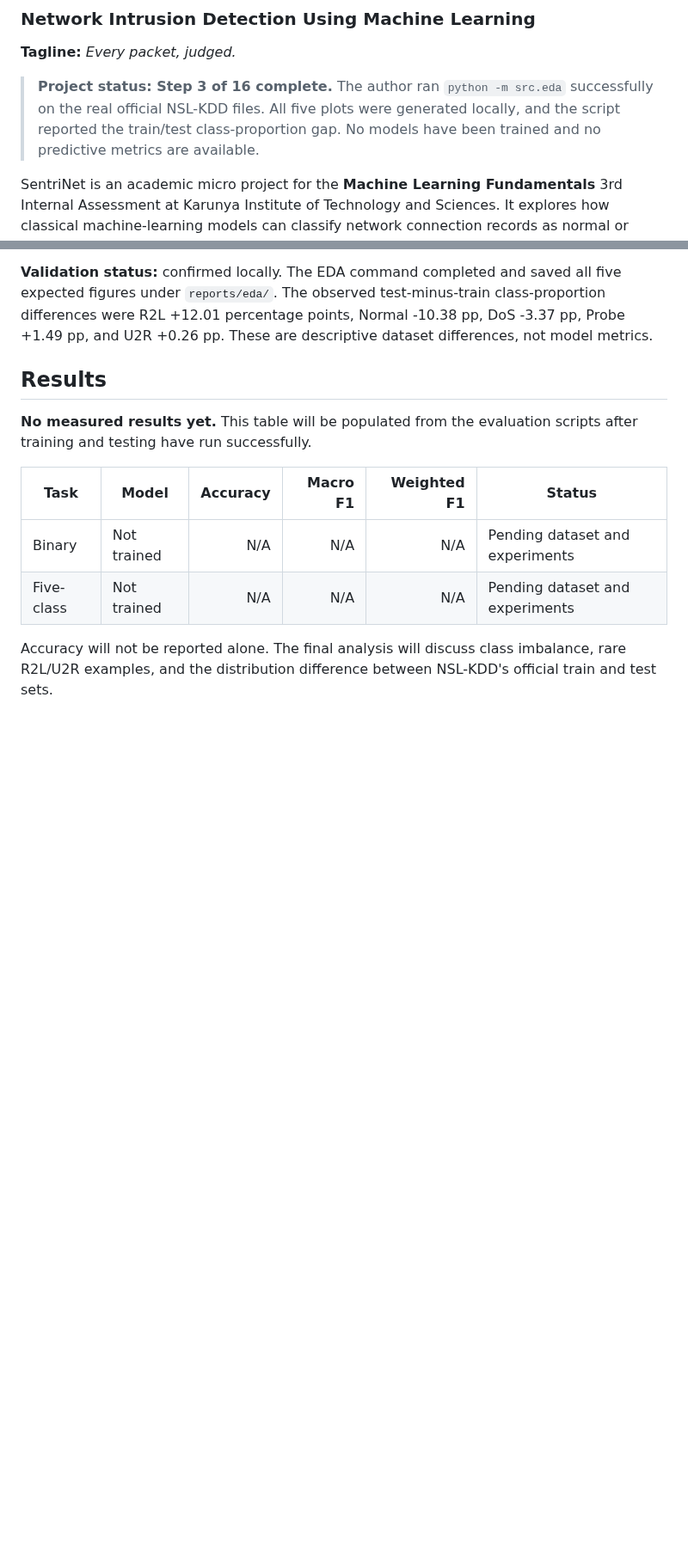
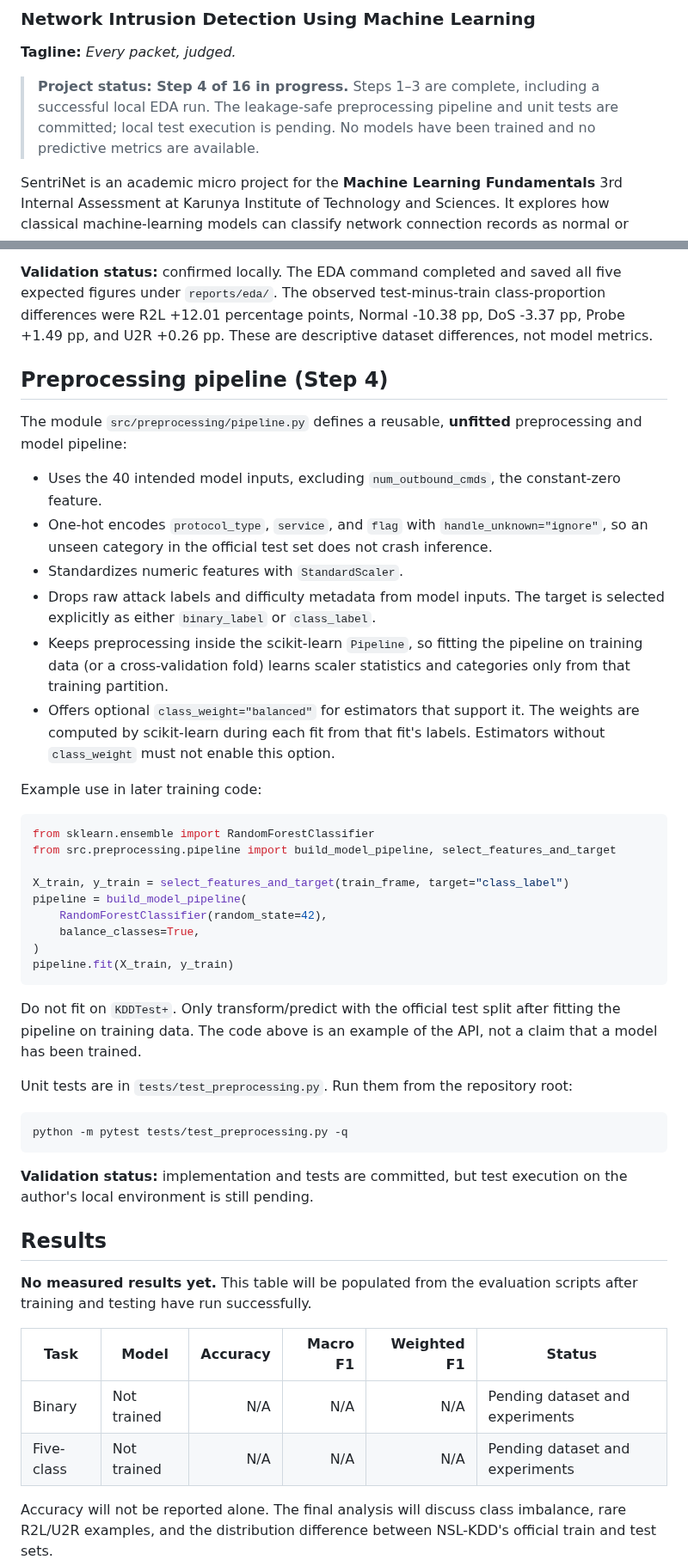
Before and after one commit to BethalaRinosh/SentriNet, a Markdown page: README.md, 2 parts joined by grey strips. Shown at 86% size. GitHub-like rendering; blank space fills up the shorter version.

Commit message:
Document Step 4 leakage-safe preprocessing pipeline

````diff
--- a/README.md
+++ b/README.md
@@ -2,7 +2,7 @@
 ### Network Intrusion Detection Using Machine Learning
 **Tagline:** *Every packet, judged.*
 
-> **Project status: Step 3 of 16 complete.** The author ran `python -m src.eda` successfully on the real official NSL-KDD files. All five plots were generated locally, and the script reported the train/test class-proportion gap. No models have been trained and no predictive metrics are available.
+> **Project status: Step 4 of 16 in progress.** Steps 1–3 are complete, including a successful local EDA run. The leakage-safe preprocessing pipeline and unit tests are committed; local test execution is pending. No models have been trained and no predictive metrics are available.
 
 SentriNet is an academic micro project for the **Machine Learning Fundamentals** 3rd Internal Assessment at Karunya Institute of Technology and Sciences. It explores how classical machine-learning models can classify network connection records as normal or malicious and group attacks into five broad categories.
 
@@ -71,6 +71,41 @@ The generated reports are ignored by Git; the script is the reproducible source
 **Observations supported by the Step 2 dataset inspection:** the training split has 995 R2L and 52 U2R records, while the official test split has 2,885 R2L and 67 U2R records. R2L's proportion is much larger in the test split, so the official test distribution is not interchangeable with the training distribution. U2R has low support in both splits. The class-proportion plot is intended to make this gap easier to see; macro F1 and per-class recall will be important later. These are properties of the dataset, not evidence of model performance.
 
 **Validation status:** confirmed locally. The EDA command completed and saved all five expected figures under `reports/eda/`. The observed test-minus-train class-proportion differences were R2L +12.01 percentage points, Normal -10.38 pp, DoS -3.37 pp, Probe +1.49 pp, and U2R +0.26 pp. These are descriptive dataset differences, not model metrics.
+
+## Preprocessing pipeline (Step 4)
+
+The module `src/preprocessing/pipeline.py` defines a reusable, **unfitted** preprocessing and model pipeline:
+
+- Uses the 40 intended model inputs, excluding `num_outbound_cmds`, the constant-zero feature.
+- One-hot encodes `protocol_type`, `service`, and `flag` with `handle_unknown="ignore"`, so an unseen category in the official test set does not crash inference.
+- Standardizes numeric features with `StandardScaler`.
+- Drops raw attack labels and difficulty metadata from model inputs. The target is selected explicitly as either `binary_label` or `class_label`.
+- Keeps preprocessing inside the scikit-learn `Pipeline`, so fitting the pipeline on training data (or a cross-validation fold) learns scaler statistics and categories only from that training partition.
+- Offers optional `class_weight="balanced"` for estimators that support it. The weights are computed by scikit-learn during each fit from that fit's labels. Estimators without `class_weight` must not enable this option.
+
+Example use in later training code:
+
+```python
+from sklearn.ensemble import RandomForestClassifier
+from src.preprocessing.pipeline import build_model_pipeline, select_features_and_target
+
+X_train, y_train = select_features_and_target(train_frame, target="class_label")
+pipeline = build_model_pipeline(
+    RandomForestClassifier(random_state=42),
+    balance_classes=True,
+)
+pipeline.fit(X_train, y_train)
+```
+
+Do not fit on `KDDTest+`. Only transform/predict with the official test split after fitting the pipeline on training data. The code above is an example of the API, not a claim that a model has been trained.
+
+Unit tests are in `tests/test_preprocessing.py`. Run them from the repository root:
+
+```bash
+python -m pytest tests/test_preprocessing.py -q
+```
+
+**Validation status:** implementation and tests are committed, but test execution on the author's local environment is still pending.
 
 ## Results
 **No measured results yet.** This table will be populated from the evaluation scripts after training and testing have run successfully.
````
Also changed, not shown: other parts of README.md (+2 -1 lines).
